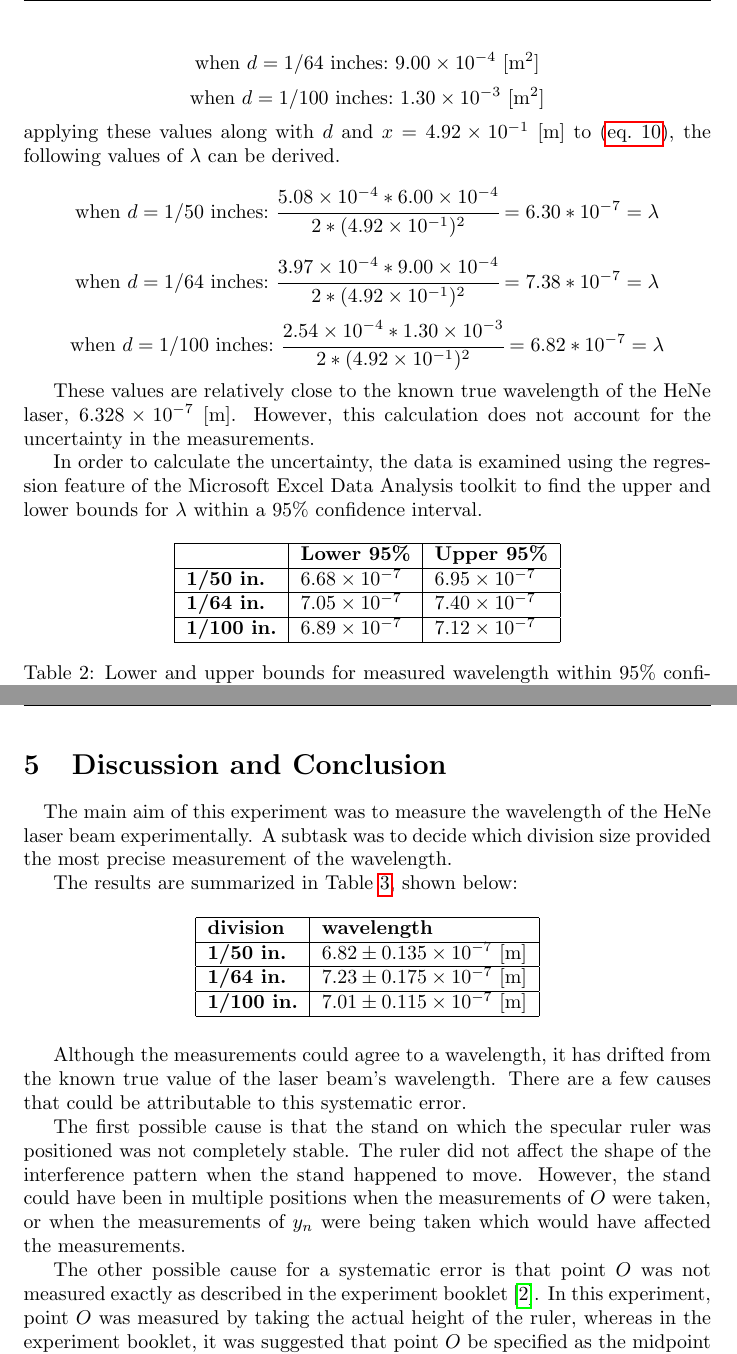
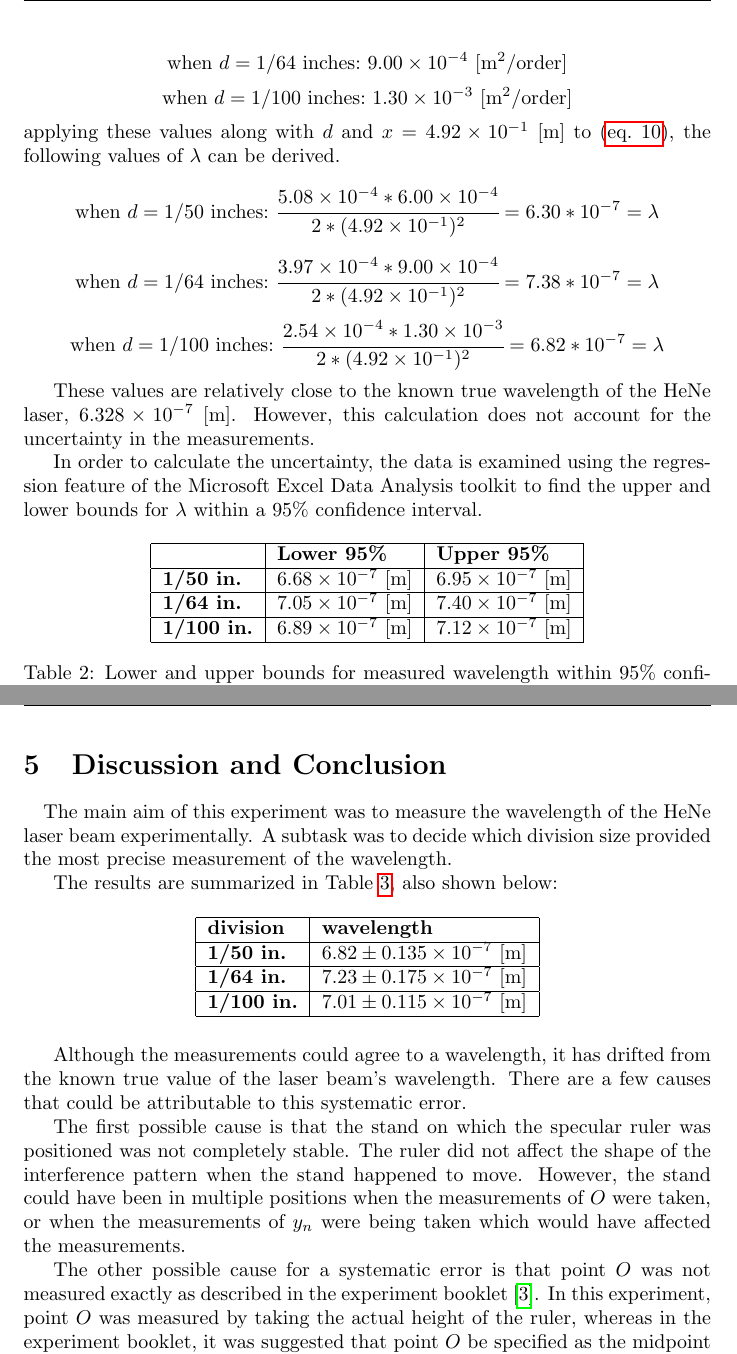
Before and after one commit to sp4ghet/physics-report, a LaTeX document (main.tex): two parts of pages 8 and 9 of 10, joined at a grey line, cut so that both start at the same text. Compiled offline with pdfLaTeX.

Commit message:
Finalize

```diff
--- a/main.tex
+++ b/main.tex
@@ -35,7 +35,11 @@
 \rfoot{p. \thepage}
 
 \title{Measurement of the Wavelength of a Helium-neon Laser via Interference Patterns in a Reflection Grating Experiment}
-\author{ Rikuo Hasegawa \\ Tutorial Group: C \\ Lab Pair: Mohammed Alsaleh }
+\author{ Rikuo Hasegawa
+  \\ Tutorial Group: C
+  \\ Lab Group: C2
+  \\ Lab Pair: Mohammed Alsaleh
+  \\ Lab Group Members: Yecan Liu, Hongshuo Chen \\ Renrui Wang, Yubei Liu, Yunan Wang }
 
 \begin{document}
 
@@ -227,9 +231,9 @@ $$
 $$
 $$
-\text{when}~d=\text{1/64 inches:}~9.00 \times 10^{-4}~[\text{m}^2]
+\text{when}~d=\text{1/64 inches:}~9.00 \times 10^{-4}~[\text{m}^2/\text{order}]
 $$
 $$
-\text{when}~d=\text{1/100 inches:}~1.30 \times 10^{-3}~[\text{m}^2]
+\text{when}~d=\text{1/100 inches:}~1.30 \times 10^{-3}~[\text{m}^2/\text{order}]
 $$
 applying these values along with $d$ and $x = 4.92 \times 10^{-1}$ [m] to \eqref{eq:lambda}, the following values of $\lambda$ can be derived.
 $$
@@ -250,9 +254,9 @@ In order to calculate the uncertainty, the data is examined using the regression
 \begin{tabular}{|l|l|l|}
 \hline
                & \textbf{Lower 95\%}    & \textbf{Upper 95\%}   \\ \hline
-\textbf{1/50 in.}  & $6.68 \times 10^{-7}$ & $6.95 \times 10^{-7}$ \\ \hline
-\textbf{1/64 in.}  & $7.05 \times 10^{-7}$ & $7.40 \times 10^{-7}$ \\ \hline
-\textbf{1/100 in.} & $6.89 \times 10^{-7}$  & $7.12 \times 10^{-7}$ \\ \hline
+\textbf{1/50 in.}  & $6.68 \times 10^{-7}$ [m] & $6.95 \times 10^{-7}$ [m] \\ \hline
+\textbf{1/64 in.}  & $7.05 \times 10^{-7}$ [m] & $7.40 \times 10^{-7}$ [m] \\ \hline
+\textbf{1/100 in.} & $6.89 \times 10^{-7}$ [m]  & $7.12 \times 10^{-7}$ [m] \\ \hline
 \end{tabular}
 \caption{Lower and upper bounds for measured wavelength within 95\% confidence interval}
 \label{tb:lambda}
@@ -282,7 +286,7 @@ It can be seen that the uncertainty is smaller when the division size is smaller
 \paragraph{}
 The main aim of this experiment was to measure the wavelength of the HeNe laser beam experimentally. A subtask was to decide which division size provided the most precise measurement of the wavelength.
 
-The results are summarized in Table \ref{tb:result}, shown below:
+The results are summarized in Table \ref{tb:result}, also shown below:
 
 \begin{table}[H]
 \begin{tabular}{|l|l|}
```
Also changed, not shown: main.bib (+9 -1 lines), dist/physics-report.pdf, main.tex (6 more changed lines).
